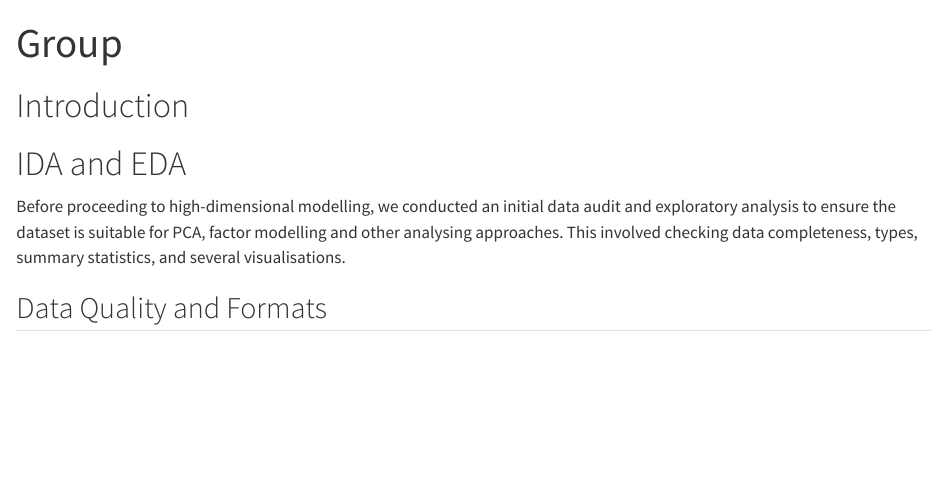
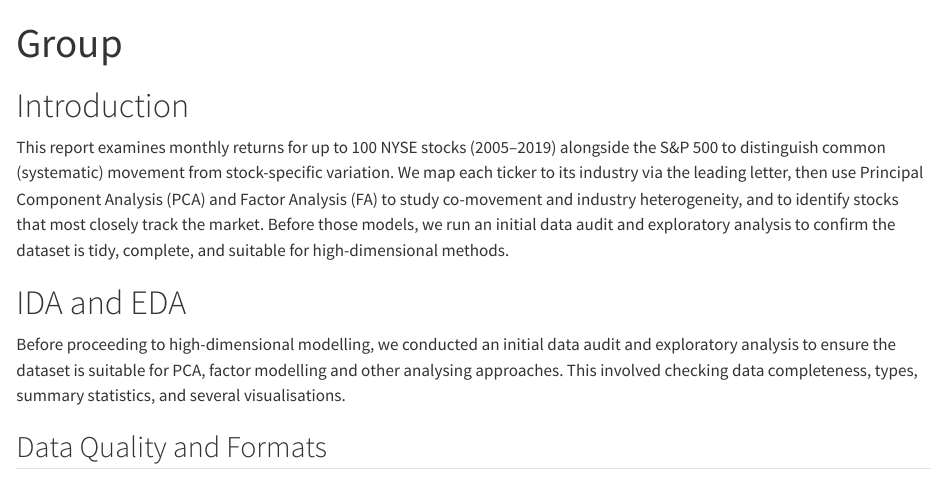
Before and after one commit to VincentZJW/high-dimension-analysis, a Quarto document (Group_Report.qmd): the page in a window 1100 px wide, from its top. Rendered offline with R 4.5, knitr and Pandoc in place of Quarto, with nearby package versions.

Commit message:
Added Introduction

````diff
--- a/Group_Report.qmd
+++ b/Group_Report.qmd
@@ -14,6 +14,9 @@ library(kableExtra)
 ```
 
 # Introduction
+
+This report examines monthly returns for up to 100 NYSE stocks (2005–2019) alongside the S&P 500 to distinguish common (systematic) movement from stock-specific variation. We map each ticker to its industry via the leading letter, then use Principal Component Analysis (PCA) and Factor Analysis (FA) to study co-movement and industry heterogeneity, and to identify stocks that most closely track the market. Before those models, we run an initial data audit and exploratory analysis to confirm the dataset is tidy, complete, and suitable for high-dimensional methods.
+
 ```{r}
 # Load the data
 stock <- read_csv("Data/SampleA.csv")
````
